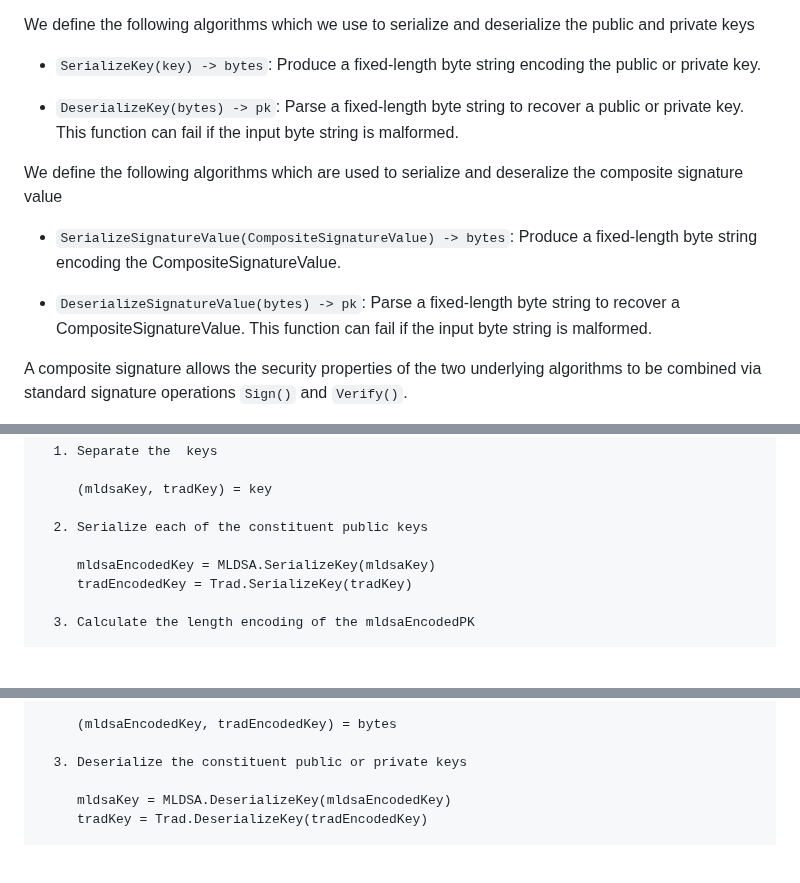
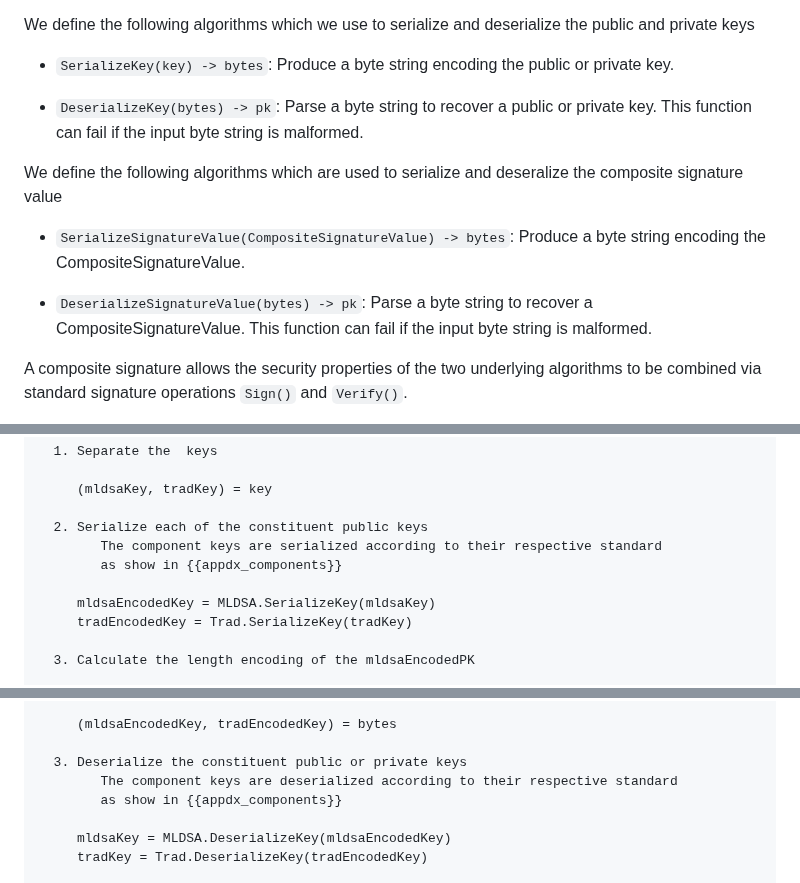
Before and after one commit to lamps-wg/draft-composite-sigs, a Markdown page: draft-ietf-lamps-pq-composite-sigs.md, 3 parts joined by grey strips. Rendered like a GitHub page; blank space fills up the shorter version.

Commit message:
In the key and signature serialization procedure, make a reference to where the standard encodings can be found

```diff
--- a/draft-ietf-lamps-pq-composite-sigs.md
+++ b/draft-ietf-lamps-pq-composite-sigs.md
@@ -257,15 +257,15 @@ Composite schemes are defined as cryptographic primitives that consist of three
 
 We define the following algorithms which we use to serialize and deserialize the public and private keys
 
-   *  `SerializeKey(key) -> bytes`: Produce a fixed-length byte string encoding the public or private key.
-
-   *  `DeserializeKey(bytes) -> pk`: Parse a fixed-length byte string to recover a public or private key. This function can fail if the input byte string is malformed.
+   *  `SerializeKey(key) -> bytes`: Produce a byte string encoding the public or private key.
+
+   *  `DeserializeKey(bytes) -> pk`: Parse a byte string to recover a public or private key. This function can fail if the input byte string is malformed.
 
 We define the following algorithms which are used to serialize and deseralize the composite signature value
 
-   *  `SerializeSignatureValue(CompositeSignatureValue) -> bytes`: Produce a fixed-length byte string encoding the CompositeSignatureValue.
-
-   *  `DeserializeSignatureValue(bytes) -> pk`: Parse a fixed-length byte string to recover a CompositeSignatureValue. This function can fail if the input byte string is malformed.
+   *  `SerializeSignatureValue(CompositeSignatureValue) -> bytes`: Produce a byte string encoding the CompositeSignatureValue.
+
+   *  `DeserializeSignatureValue(bytes) -> pk`: Parse a byte string to recover a CompositeSignatureValue. This function can fail if the input byte string is malformed.
 
 A composite signature allows the security properties of the two underlying algorithms to be combined via standard signature operations `Sign()` and `Verify()`.
 
@@ -712,6 +712,8 @@ Serialization Process:
      (mldsaKey, tradKey) = key
 
   2. Serialize each of the constituent public keys
+        The component keys are serialized according to their respective standard
+        as show in {{appdx_components}}
 
      mldsaEncodedKey = MLDSA.SerializeKey(mldsaKey)
      tradEncodedKey = Trad.SerializeKey(tradKey)
@@ -764,6 +766,8 @@ Deserialization Process:
      (mldsaEncodedKey, tradEncodedKey) = bytes
 
   3. Deserialize the constituent public or private keys
+        The component keys are deserialized according to their respective standard
+        as show in {{appdx_components}}
 
      mldsaKey = MLDSA.DeserializeKey(mldsaEncodedKey)
      tradKey = Trad.DeserializeKey(tradEncodedKey)
```
Also changed, not shown: other parts of draft-ietf-lamps-pq-composite-sigs.md (+4 -0 lines).
